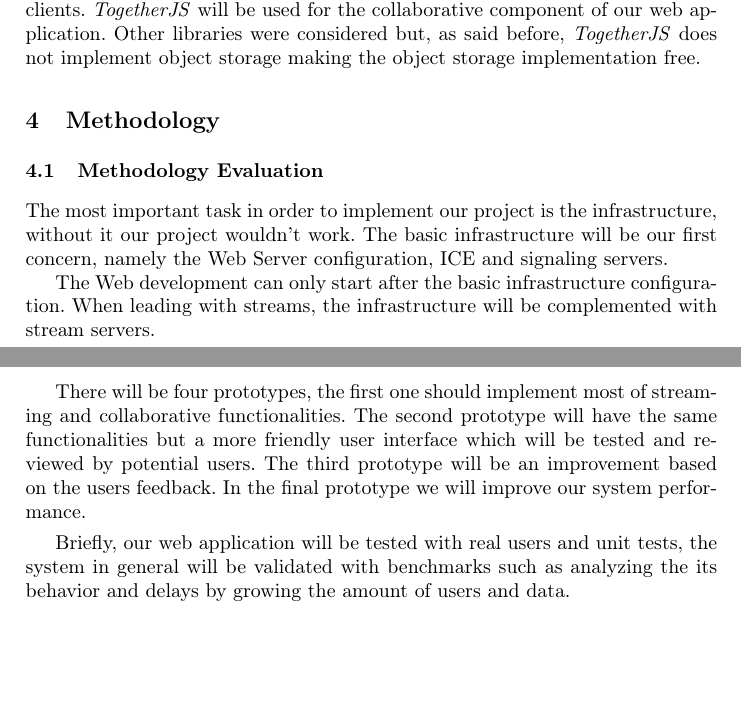
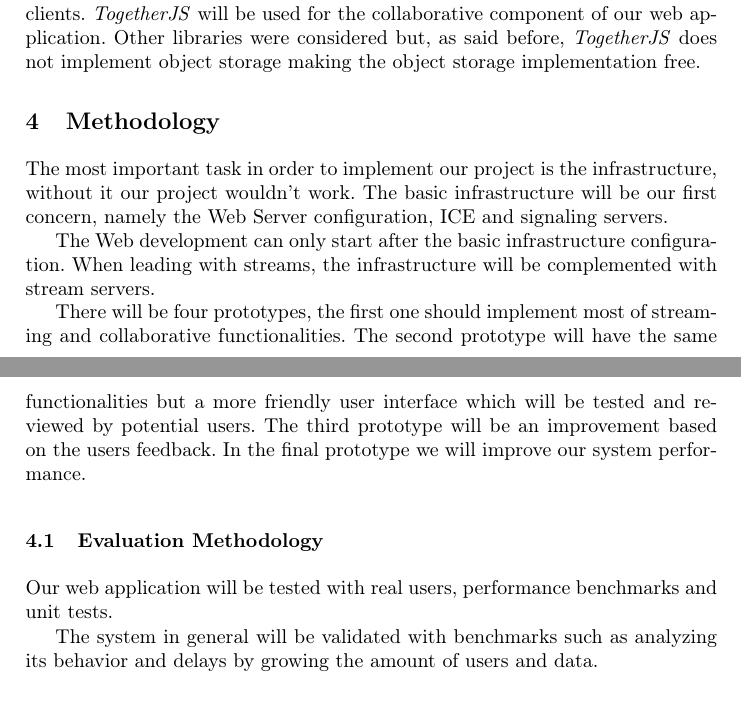
Before and after one commit to hdlopesrocha/ist168621, a LaTeX thesis (tese/project.tex, which reads tese/method.tex): two parts of pages 20 and 21 of 24, joined at a grey line, cut so that both start at the same text, the shorter picture padded with empty space. Compiled offline with pdfLaTeX.

Commit message:
Reviewed methodology

```diff
--- a/tese/method.tex
+++ b/tese/method.tex
@@ -1,5 +1,6 @@
+%RP falta introdução à secção a explicar o que vai ser discutido aqui.
 
-\subsection{Methodology Evaluation} % Section
+%RP texto que está nos 3 parágrafos seugintes ficava bem no planned schedule. Talvez esse fique melhor antes do evaluation methodology.
 
 The most important task in order to implement our project is the infrastructure, without it our project wouldn't work. The basic infrastructure will be our first concern, namely the Web Server configuration, ICE and signaling servers.
 
@@ -7,4 +8,13 @@ The Web development can only start after the basic infrastructure configuration.
 
 There will be four prototypes, the first one should implement most of streaming and collaborative functionalities. The second prototype will have the same functionalities but a more friendly user interface which will be tested and reviewed by potential users. The third prototype will be an improvement based on the users feedback. In the final prototype we will improve our system performance.
 
-Briefly, our web application will be tested with real users and unit tests, the system in general will be validated with benchmarks such as analyzing the its behavior and delays by growing the amount of users and data.
+
+\subsection{Evaluation Methodology} % Section
+
+Our web application will be tested with real users, performance benchmarks and unit tests.
+
+
+%RP elaborar o tipo de testes que vais fazer com os utilizadores: pedir para fazer tarefas e cronometrar o tempo que demoram. preencher questionários, decobrirem sozinhos como fazer algo, fazer após explicações, etc.
+
+%RP detalhar os testes de desempenho de que falas.
+The system in general will be validated with benchmarks such as analyzing its behavior and delays by growing the amount of users and data.
```
Also changed, not shown: tese/schd01.tex (+5 -0 lines).
